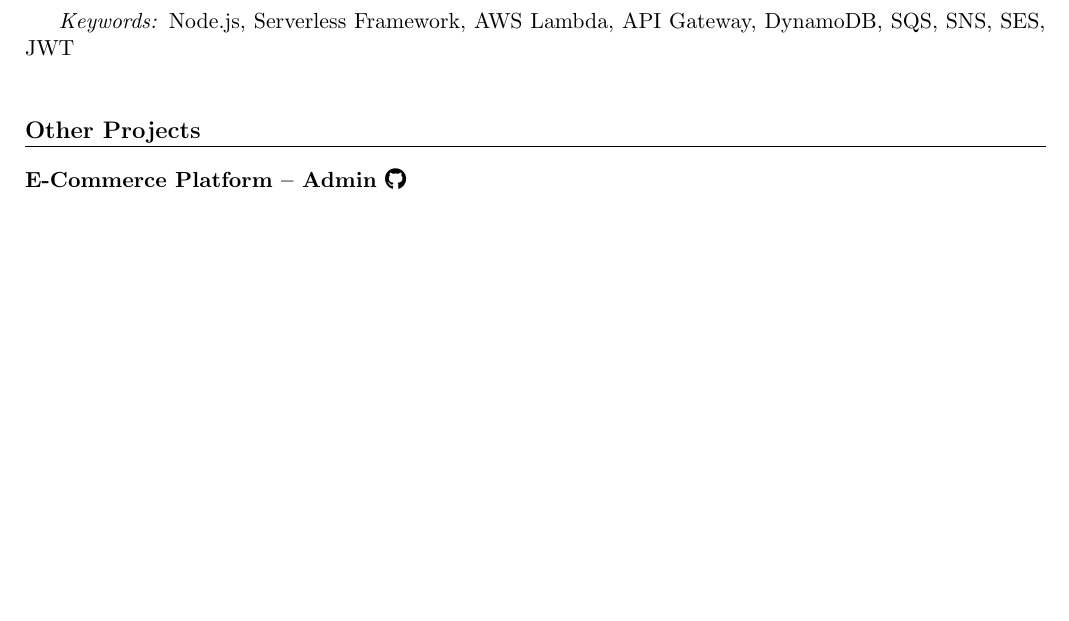
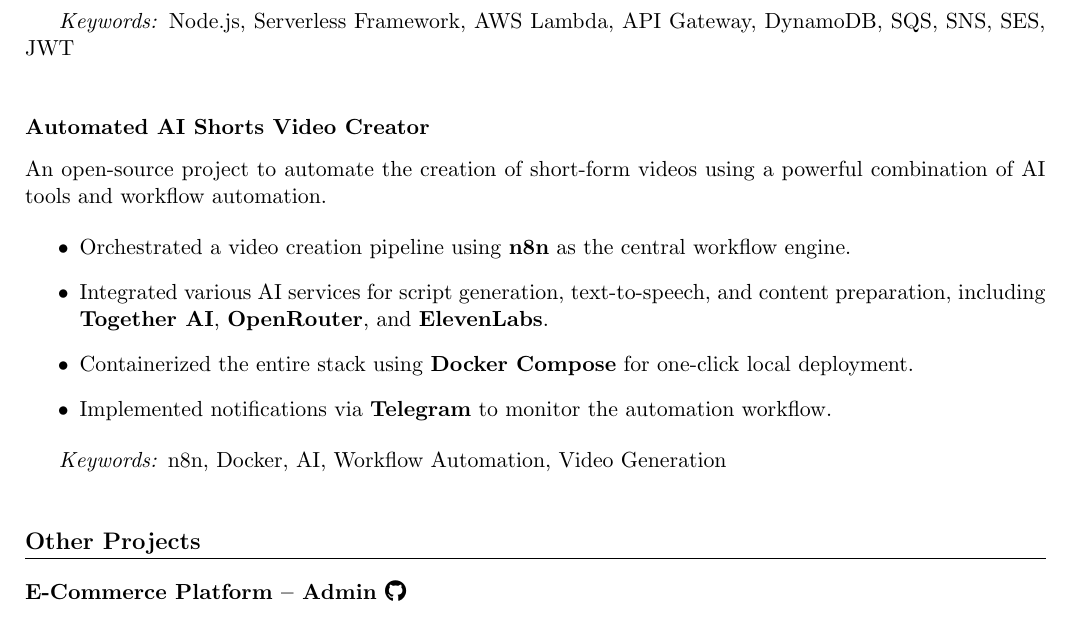
Before and after one commit to UchihaIthachi/cv, a LaTeX document (main.tex, which reads projects/ai_shorts_creator.tex, sections/projects.tex): part of page 4 of 6 before the commit and part of page 4 of 7 after it, cut so that both start at the same text, the shorter picture padded with empty space. Compiled offline with pdfLaTeX.

Commit message:
add nw project

```diff
--- /dev/null
+++ b/projects/ai_shorts_creator.tex
@@ -0,0 +1,13 @@
+\subsection*{Automated AI Shorts Video Creator}
+An open-source project to automate the creation of short-form videos using a powerful combination of AI tools and workflow automation.
+
+\begin{itemize}
+    \item Orchestrated a video creation pipeline using \textbf{n8n} as the central workflow engine.
+    \item Integrated various AI services for script generation, text-to-speech, and content preparation, including \textbf{Together AI}, \textbf{OpenRouter}, and \textbf{ElevenLabs}.
+    \item Containerized the entire stack using \textbf{Docker Compose} for one-click local deployment.
+    \item Implemented notifications via \textbf{Telegram} to monitor the automation workflow.
+\end{itemize}
+
+\textit{Keywords:} n8n, Docker, AI, Workflow Automation, Video Generation
+
+\vspace{1em}
--- a/sections/projects.tex
+++ b/sections/projects.tex
@@ -3,6 +3,7 @@
 \input{projects/gotogether}
 \input{projects/food_delivery}
 \input{projects/serverless_auction}
+\input{projects/ai_shorts_creator}
 
 \section*{Other Projects}
 \input{projects/short/ecommerce_admin}
```
Also changed, not shown: projects/short/ai_shorts_creator.tex (added, +7 -0 lines), sections/projects.tex (1 more changed lines).
